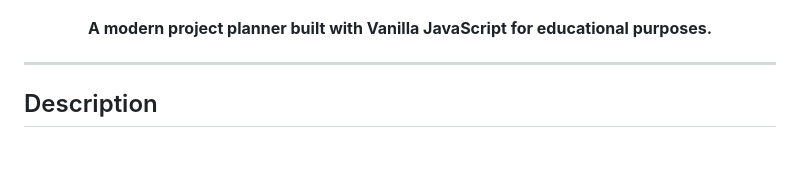
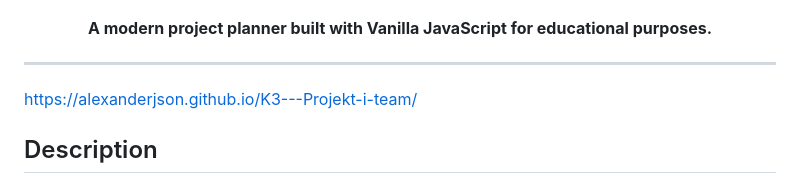
Before and after one commit to AlexanderJson/K3---Projekt-i-team, a Markdown page: README.md, the part around the change. GitHub-like rendering; blank space fills up the shorter version.

Commit message:
Update README with project URL
Added project link to README

```diff
--- a/README.md
+++ b/README.md
@@ -9,6 +9,9 @@
 </p>
 
 ---
+
+
+https://alexanderjson.github.io/K3---Projekt-i-team/
 
 ##  Description
 
```
